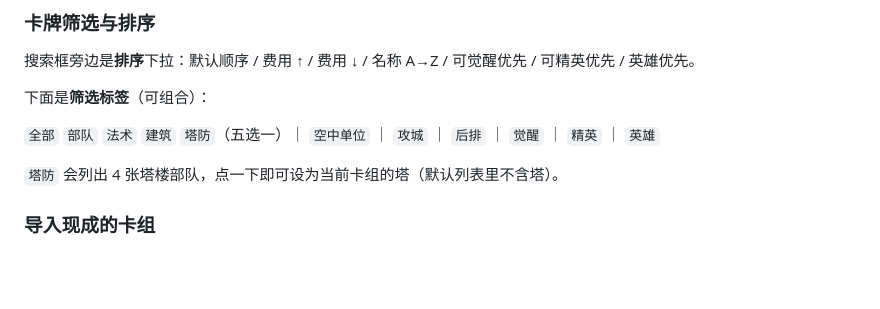
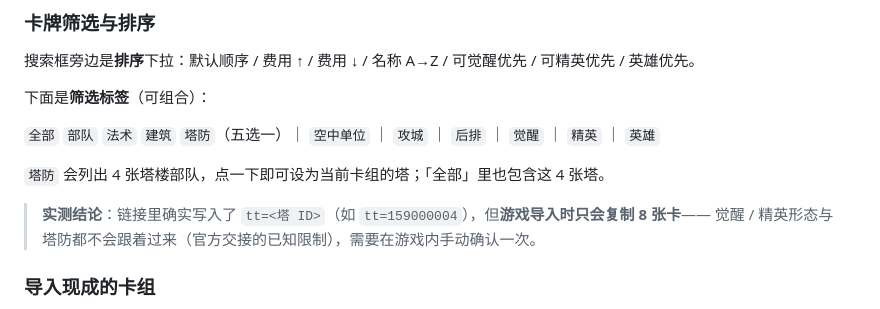
Before and after one commit to YunhaoFu/cr-copy-deck, a Markdown page: README.md, the part around the change. Drawn GitHub-style; blank space fills up the shorter version.

Commit message:
README: 补充塔防/形态不随链接导入的实测结论

```diff
--- a/README.md
+++ b/README.md
@@ -81,7 +81,10 @@ clashroyale://copyDeck?deck=27000002;26000023;...;28000015&l=Royals&tt=159000000
 
 `全部` `部队` `法术` `建筑` `塔防`（五选一）｜ `空中单位` ｜ `攻城` ｜ `后排` ｜ `觉醒` ｜ `精英` ｜ `英雄`
 
-`塔防` 会列出 4 张塔楼部队，点一下即可设为当前卡组的塔（默认列表里不含塔）。
+`塔防` 会列出 4 张塔楼部队，点一下即可设为当前卡组的塔；「全部」里也包含这 4 张塔。
+
+> **实测结论**：链接里确实写入了 `tt=<塔 ID>`（如 `tt=159000004`），但**游戏导入时只会复制 8 张卡**——
+> 觉醒 / 精英形态与塔防都不会跟着过来（官方交接的已知限制），需要在游戏内手动确认一次。
 
 ### 导入现成的卡组
 
```
